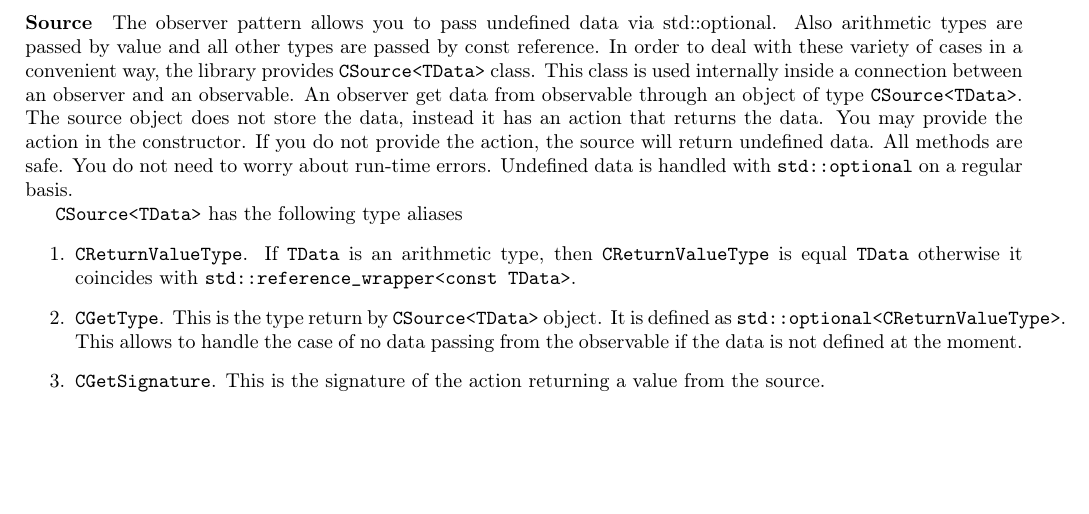
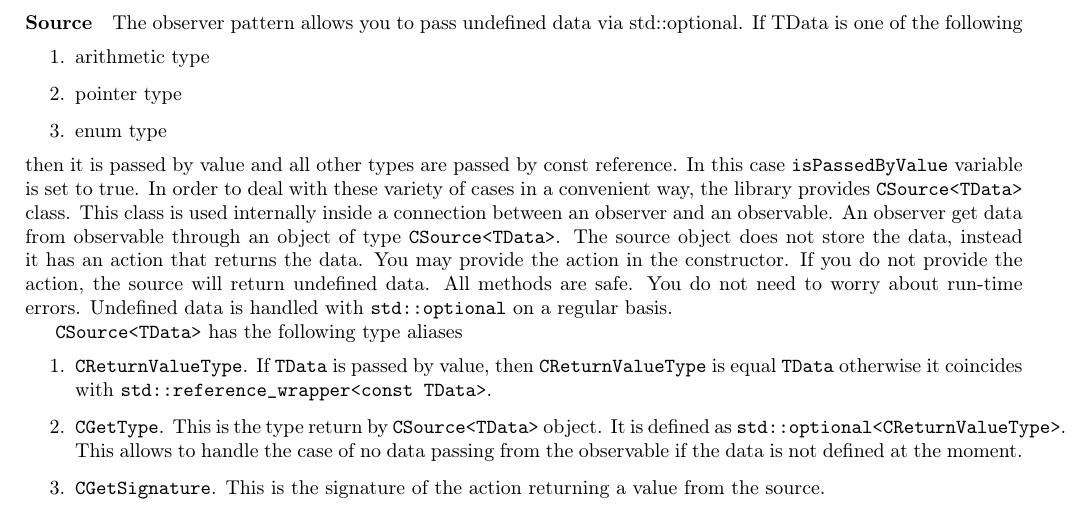
Before and after one commit to DimaTrushin/TypingAnalysis, a LaTeX document (Doc/design_document.tex): part of page 14 of 16, cut so that both start at the same text, the shorter picture padded with empty space. Compiled offline with pdfLaTeX.

Commit message:
Update documentation wrt the Library update (passing by value changes)

```diff
--- a/Doc/design_document.tex
+++ b/Doc/design_document.tex
@@ -550,11 +550,17 @@ An observer may and can react differently in all three cases.
 
 \paragraph{Source}
 
-The observer pattern allows you to pass undefined data via std::optional. Also arithmetic types are passed by value and all other types are passed by const reference. In order to deal with these variety of cases in a convenient way, the library provides \verb"CSource<TData>" class. This class is used internally inside a connection between an observer and an observable. An observer get data from observable through an object of type \verb"CSource<TData>". The source object does not store the data, instead it has an action that returns the data. You may provide the action in the constructor. If you do not provide the action, the source will return undefined data. All methods are safe. You do not need to worry about run-time errors. Undefined data is handled with \verb"std::optional" on a regular basis.
+The observer pattern allows you to pass undefined data via std::optional. If TData is one of the following
+\begin{enumerate}
+\item arithmetic type
+\item pointer type
+\item enum type
+\end{enumerate}
+then it is passed by value and all other types are passed by const reference. In this case \verb"isPassedByValue" variable is set to true. In order to deal with these variety of cases in a convenient way, the library provides \verb"CSource<TData>" class. This class is used internally inside a connection between an observer and an observable. An observer get data from observable through an object of type \verb"CSource<TData>". The source object does not store the data, instead it has an action that returns the data. You may provide the action in the constructor. If you do not provide the action, the source will return undefined data. All methods are safe. You do not need to worry about run-time errors. Undefined data is handled with \verb"std::optional" on a regular basis.
 
 \verb"CSource<TData>" has the following type aliases
 \begin{enumerate}
-\item \verb"CReturnValueType". If \verb"TData" is an arithmetic type, then \verb"CReturnValueType" is equal \verb"TData" otherwise it coincides with \verb"std::reference_wrapper<const TData>".
+\item \verb"CReturnValueType". If \verb"TData" is passed by value, then \verb"CReturnValueType" is equal \verb"TData" otherwise it coincides with \verb"std::reference_wrapper<const TData>".
 
 \item \verb"CGetType". This is the type return by \verb"CSource<TData>" object. It is defined as \verb"std::optional<CReturnValueType>". This allows to handle the case of no data passing from the observable if the data is not defined at the moment.
 
```
Also changed, not shown: Doc/design_document.pdf.
